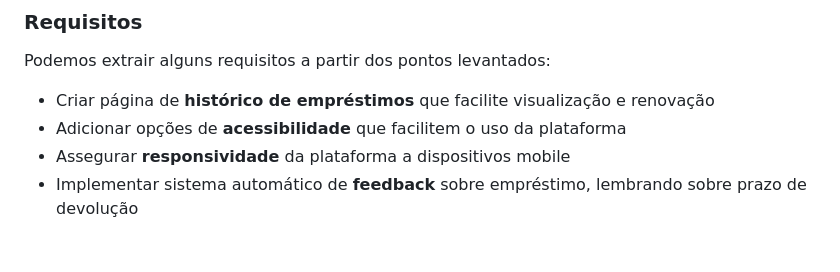
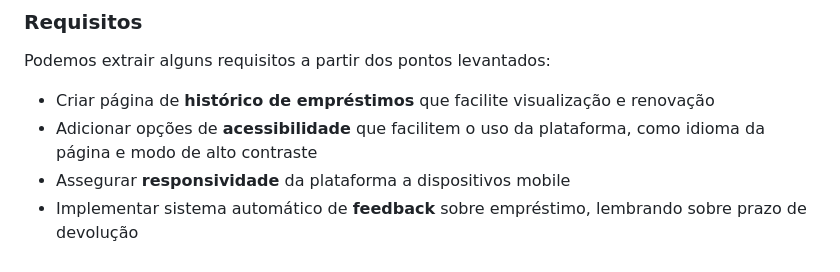
Before and after one commit to Matheus-F-Scatolin/MC656, a Markdown page: REQUIREMENTS.md, the part around one of its changes. Rendered like a GitHub page.

Commit message:
Update REQUIREMENTS.md - Acervus UNICAMP

```diff
--- a/REQUIREMENTS.md
+++ b/REQUIREMENTS.md
@@ -252,6 +252,6 @@ Ao realizar um empréstimo, o usuário recebe feedback em seu e-mail, cadastrado
 
 Podemos extrair alguns requisitos a partir dos pontos levantados:
 - Criar página de **histórico de empréstimos** que facilite visualização e renovação
-- Adicionar opções de **acessibilidade** que facilitem o uso da plataforma
+- Adicionar opções de **acessibilidade** que facilitem o uso da plataforma, como idioma da página e modo de alto contraste
 - Assegurar **responsividade** da plataforma a dispositivos mobile
 - Implementar sistema automático de **feedback** sobre empréstimo, lembrando sobre prazo de devolução
```
Also changed, not shown: other parts of REQUIREMENTS.md (+7 -7 lines).
